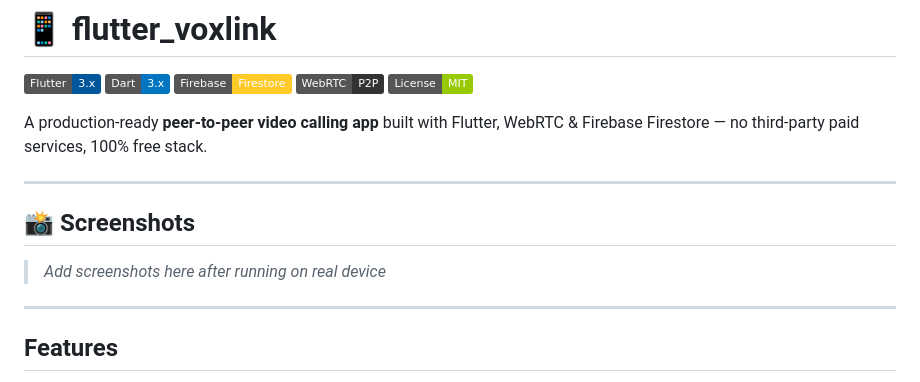
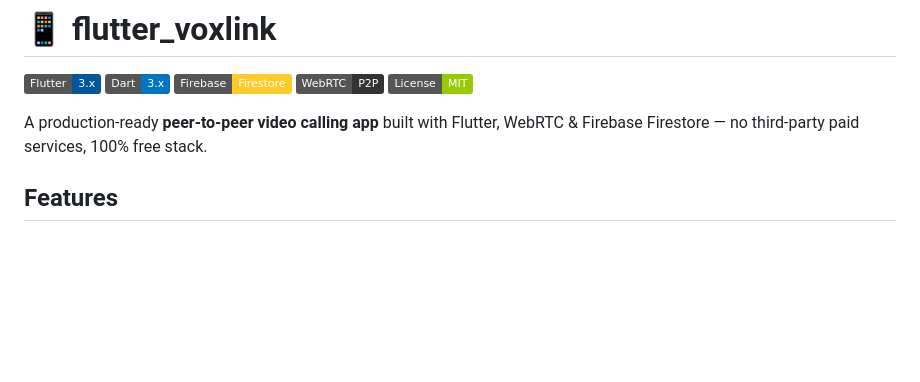
Before and after one commit to flutterbysunny/flutter_voxlink, a Markdown page: README.md, the part around the change. GitHub-like rendering; badges without logos; blank space fills up the shorter version.

Commit message:
docs: remove screen shot section

```diff
--- a/README.md
+++ b/README.md
@@ -8,13 +8,6 @@
 
 A production-ready **peer-to-peer video calling app** built with Flutter, WebRTC & Firebase Firestore — no third-party paid services, 100% free stack.
 
----
-
-## 📸 Screenshots
-
-> _Add screenshots here after running on real device_
-
----
 
 ## Features
 
```
